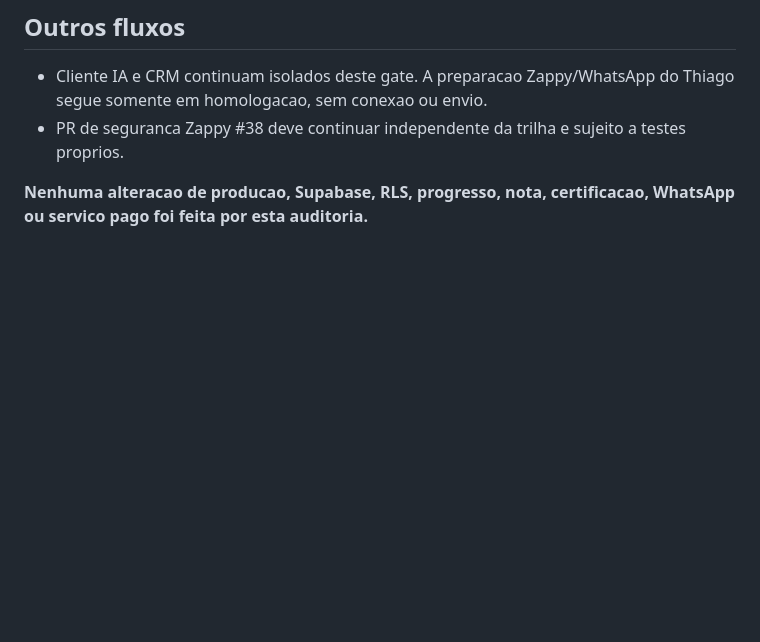
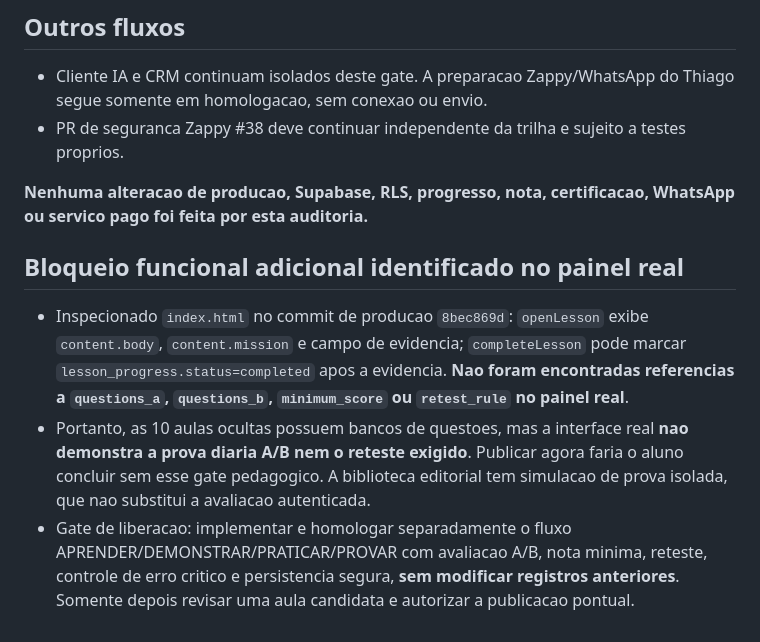
Before and after one commit to casabonitamkt/universidade-grupo-okada, a Markdown page: docs/relatorios/auditoria-trilha-real-2026-10-28.md, the part around the change. Drawn GitHub-style; blank space fills up the shorter version.

Commit message:
docs(training): registrar bloqueio real de prova e reteste

```diff
--- a/docs/relatorios/auditoria-trilha-real-2026-10-28.md
+++ b/docs/relatorios/auditoria-trilha-real-2026-10-28.md
@@ -29,3 +29,8 @@ Data: 2026-10-28, 16h27 BRT. Escopo: verificacao somente leitura no GitHub, Verc
 - PR de seguranca Zappy #38 deve continuar independente da trilha e sujeito a testes proprios.
 
 **Nenhuma alteracao de producao, Supabase, RLS, progresso, nota, certificacao, WhatsApp ou servico pago foi feita por esta auditoria.**
+
+## Bloqueio funcional adicional identificado no painel real
+- Inspecionado `index.html` no commit de producao `8bec869d`: `openLesson` exibe `content.body`, `content.mission` e campo de evidencia; `completeLesson` pode marcar `lesson_progress.status=completed` apos a evidencia. **Nao foram encontradas referencias a `questions_a`, `questions_b`, `minimum_score` ou `retest_rule` no painel real**.
+- Portanto, as 10 aulas ocultas possuem bancos de questoes, mas a interface real **nao demonstra a prova diaria A/B nem o reteste exigido**. Publicar agora faria o aluno concluir sem esse gate pedagogico. A biblioteca editorial tem simulacao de prova isolada, que nao substitui a avaliacao autenticada.
+- Gate de liberacao: implementar e homologar separadamente o fluxo APRENDER/DEMONSTRAR/PRATICAR/PROVAR com avaliacao A/B, nota minima, reteste, controle de erro critico e persistencia segura, **sem modificar registros anteriores**. Somente depois revisar uma aula candidata e autorizar a publicacao pontual.
```
